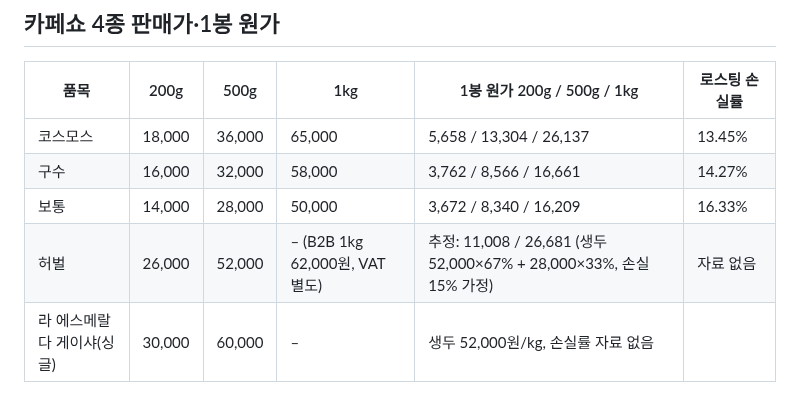
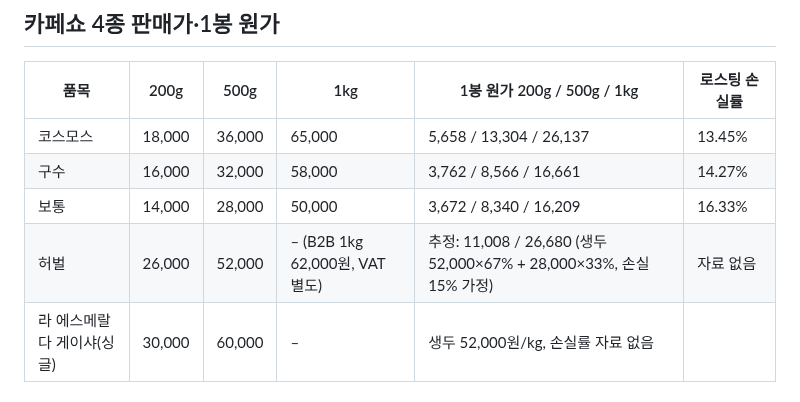
Before and after one commit to Gachicoffee/cafeshow2026, a Markdown page: planning/원두_가격원가_참고.md, the part around the change. Rendered like a GitHub page.

```diff
--- a/planning/원두_가격원가_참고.md
+++ b/planning/원두_가격원가_참고.md
@@ -9,7 +9,7 @@
 | 코스모스 | 18,000 | 36,000 | 65,000 | 5,658 / 13,304 / 26,137 | 13.45% |
 | 구수 | 16,000 | 32,000 | 58,000 | 3,762 / 8,566 / 16,661 | 14.27% |
 | 보통 | 14,000 | 28,000 | 50,000 | 3,672 / 8,340 / 16,209 | 16.33% |
-| 허벌 | 26,000 | 52,000 | – (B2B 1kg 62,000원, VAT 별도) | 추정: 11,008 / 26,681 (생두 52,000×67% + 28,000×33%, 손실 15% 가정) | 자료 없음 |
+| 허벌 | 26,000 | 52,000 | – (B2B 1kg 62,000원, VAT 별도) | 추정: 11,008 / 26,680 (생두 52,000×67% + 28,000×33%, 손실 15% 가정) | 자료 없음 |
 | 라 에스메랄다 게이샤(싱글) | 30,000 | 60,000 | – | 생두 52,000원/kg, 손실률 자료 없음 | |
 
 ## 배송
```
Also changed, not shown: planning/결정사항.md (+1 -1 lines).
